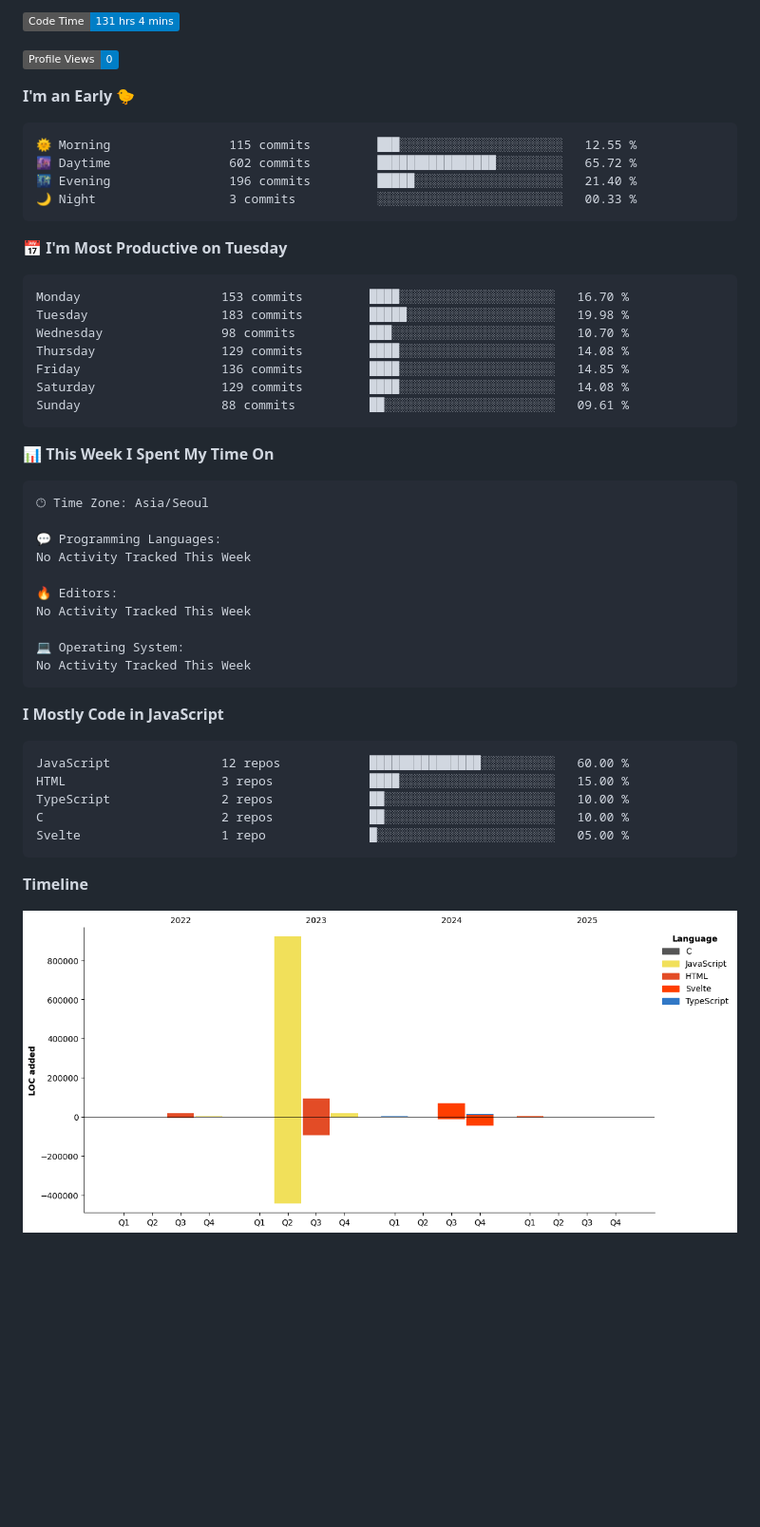
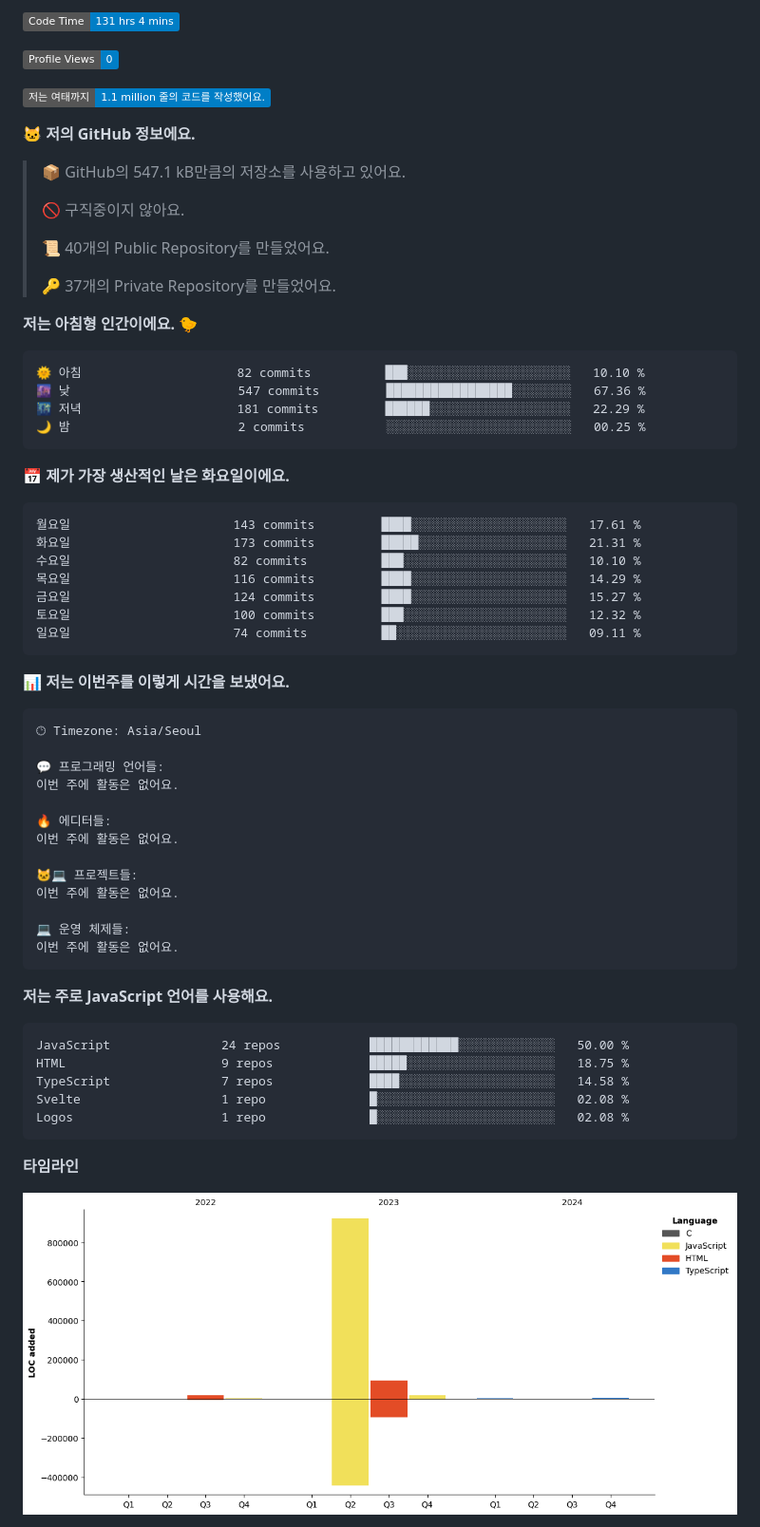
Before and after one commit to project-dy/project-dy, a Markdown page: README.md, the part around one of its changes. Shown at 95% size. Rendered like a GitHub page; pictures changed too: assets/bar_graph.png; badges without logos; blank space fills up the shorter version.

Commit message:
Updated with Dev Metrics

````diff
--- a/README.md
+++ b/README.md
@@ -3,55 +3,70 @@
 
 ![Profile Views](http://img.shields.io/badge/Profile%20Views-0-blue)
 
-**I'm an Early 🐤**
+![Lines of code](https://img.shields.io/badge/%EC%A0%80%EB%8A%94%20%EC%97%AC%ED%83%9C%EA%B9%8C%EC%A7%80%20-1.1%20million%20%EC%A4%84%EC%9D%98%20%EC%BD%94%EB%93%9C%EB%A5%BC%20%EC%9E%91%EC%84%B1%ED%96%88%EC%96%B4%EC%9A%94.-blue)
+
+**🐱 저의 GitHub 정보에요.**
+
+> 📦 GitHub의 547.1 kB만큼의 저장소를 사용하고 있어요.
+ >
+> 🚫 구직중이지 않아요.
+ >
+> 📜 40개의 Public Repository를 만들었어요.
+ >
+> 🔑 37개의 Private Repository를 만들었어요.
+ >
+**저는 아침형 인간이에요. 🐤**
 
 ```text
-🌞 Morning                115 commits         ███░░░░░░░░░░░░░░░░░░░░░░   12.55 %
-🌆 Daytime                602 commits         ████████████████░░░░░░░░░   65.72 %
-🌃 Evening                196 commits         █████░░░░░░░░░░░░░░░░░░░░   21.40 %
-🌙 Night                  3 commits           ░░░░░░░░░░░░░░░░░░░░░░░░░   00.33 %
+🌞 아침                     82 commits          ███░░░░░░░░░░░░░░░░░░░░░░   10.10 %
+🌆 낮　                     547 commits         █████████████████░░░░░░░░   67.36 %
+🌃 저녁                     181 commits         ██████░░░░░░░░░░░░░░░░░░░   22.29 %
+🌙 밤　                     2 commits           ░░░░░░░░░░░░░░░░░░░░░░░░░   00.25 %
 ```
-📅 **I'm Most Productive on Tuesday**
+📅 **제가 가장 생산적인 날은 화요일이에요.**
 
 ```text
-Monday                   153 commits         ████░░░░░░░░░░░░░░░░░░░░░   16.70 %
-Tuesday                  183 commits         █████░░░░░░░░░░░░░░░░░░░░   19.98 %
-Wednesday                98 commits          ███░░░░░░░░░░░░░░░░░░░░░░   10.70 %
-Thursday                 129 commits         ████░░░░░░░░░░░░░░░░░░░░░   14.08 %
-Friday                   136 commits         ████░░░░░░░░░░░░░░░░░░░░░   14.85 %
-Saturday                 129 commits         ████░░░░░░░░░░░░░░░░░░░░░   14.08 %
-Sunday                   88 commits          ██░░░░░░░░░░░░░░░░░░░░░░░   09.61 %
+월요일                      143 commits         ████░░░░░░░░░░░░░░░░░░░░░   17.61 %
+화요일                      173 commits         █████░░░░░░░░░░░░░░░░░░░░   21.31 %
+수요일                      82 commits          ███░░░░░░░░░░░░░░░░░░░░░░   10.10 %
+목요일                      116 commits         ████░░░░░░░░░░░░░░░░░░░░░   14.29 %
+금요일                      124 commits         ████░░░░░░░░░░░░░░░░░░░░░   15.27 %
+토요일                      100 commits         ███░░░░░░░░░░░░░░░░░░░░░░   12.32 %
+일요일                      74 commits          ██░░░░░░░░░░░░░░░░░░░░░░░   09.11 %
 ```
 
 
-📊 **This Week I Spent My Time On**
+📊 **저는 이번주를 이렇게 시간을 보냈어요.**
 
 ```text
-🕑︎ Time Zone: Asia/Seoul
+🕑︎ Timezone: Asia/Seoul
 
-💬 Programming Languages:
-No Activity Tracked This Week
+💬 프로그래밍 언어들:
+이번 주에 활동은 없어요.
 
-🔥 Editors:
-No Activity Tracked This Week
+🔥 에디터들:
+이번 주에 활동은 없어요.
 
-💻 Operating System:
-No Activity Tracked This Week
+🐱‍💻 프로젝트들:
+이번 주에 활동은 없어요.
+
+💻 운영 체제들:
+이번 주에 활동은 없어요.
 ```
 
-**I Mostly Code in JavaScript**
+**저는 주로 JavaScript 언어를 사용해요.**
 
 ```text
-JavaScript               12 repos            ███████████████░░░░░░░░░░   60.00 %
-HTML                     3 repos             ████░░░░░░░░░░░░░░░░░░░░░   15.00 %
-TypeScript               2 repos             ██░░░░░░░░░░░░░░░░░░░░░░░   10.00 %
-C                        2 repos             ██░░░░░░░░░░░░░░░░░░░░░░░   10.00 %
-Svelte                   1 repo              █░░░░░░░░░░░░░░░░░░░░░░░░   05.00 %
+JavaScript               24 repos            ████████████░░░░░░░░░░░░░   50.00 %
+HTML                     9 repos             █████░░░░░░░░░░░░░░░░░░░░   18.75 %
+TypeScript               7 repos             ████░░░░░░░░░░░░░░░░░░░░░   14.58 %
+Svelte                   1 repo              █░░░░░░░░░░░░░░░░░░░░░░░░   02.08 %
+Logos                    1 repo              █░░░░░░░░░░░░░░░░░░░░░░░░   02.08 %
 ```
 
 
 
-**Timeline**
+**타임라인**
 
 ![Lines of Code chart](https://raw.githubusercontent.com/project-dy/project-dy/main/assets/bar_graph.png)
 
````
Also changed, not shown: other parts of README.md (+1 -1 lines).
